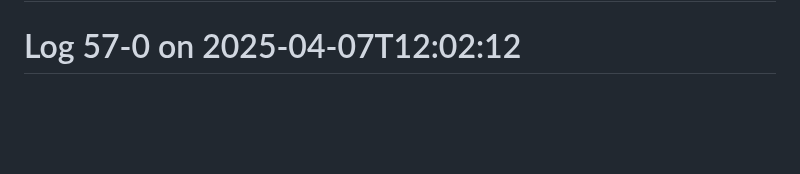
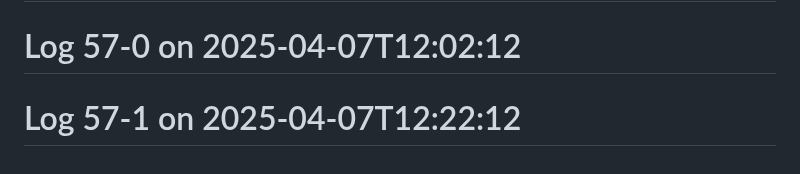
Before and after one commit to Aspect661/social-distancing, a Markdown page: README.md, the part around the change. GitHub-like rendering; blank space fills up the shorter version.

Commit message:
update log 57-1 — 2025-04-07T12:22:12

```diff
--- a/README.md
+++ b/README.md
@@ -185,3 +185,4 @@
 # Log 56-0 on 2025-04-08T12:31:11
 # Log 56-1 on 2025-04-08T12:51:12
 # Log 57-0 on 2025-04-07T12:02:12
+# Log 57-1 on 2025-04-07T12:22:12
```
